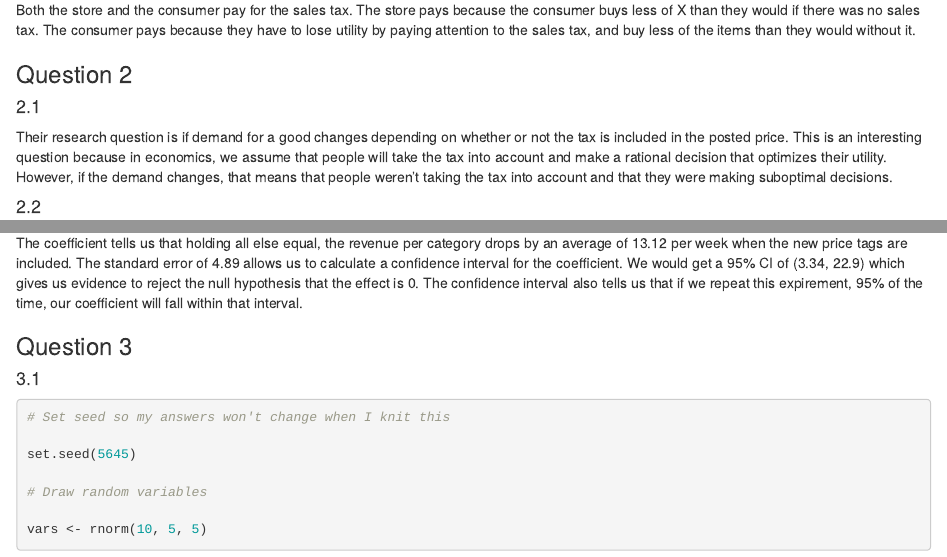
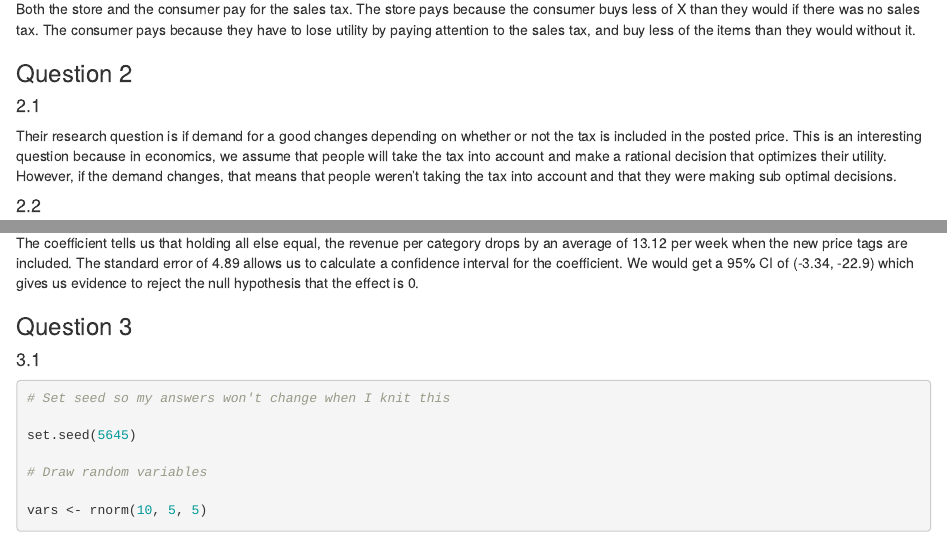
Before and after one commit to eander462/EC-528, an R Markdown document (HW1/HW1.Rmd): the page in a window 1100 px wide, from 1740 px down before the commit and from 1770 px down after it, so that both start at the same text, and a second part further down, joined at a grey line. The pictures show the output file HW1/HW1.html that the author committed with the source, opened offline.

Commit message:
fixed a few typos and got rid of the last sentence of 2.3

```diff
--- a/HW1/HW1.Rmd
+++ b/HW1/HW1.Rmd
@@ -116,7 +117,7 @@ Both the store and the consumer pay for the sales tax. The store pays because th
 ### Question 2
 
 #### 2.1
-Their research question is if demand for a good changes depending on whether or not the tax is included in the posted price. This is an interesting question because in economics, we assume that people will take the tax into account and make a rational decision that optimizes their utility. However, if the demand changes, that means that people weren't taking the tax into account and that they were making suboptimal decisions.
+Their research question is if demand for a good changes depending on whether or not the tax is included in the posted price. This is an interesting question because in economics, we assume that people will take the tax into account and make a rational decision that optimizes their utility. However, if the demand changes, that means that people weren't taking the tax into account and that they were making sub optimal decisions.
 
 #### 2.2
 They created an experiment by placing new price tags on 3 categories of items in a grocery store. They kept the original price tags on the items, but put the new tags underneath the old ones. The new tags reminded customers of the price including the sales tax, while the old tags had the price not including sales tax, as is standard. They then observed how the demand changed when customers were reminded of the sales tax (something they should have already been considering when making purchases).
@@ -124,7 +125,7 @@ They created an experiment by placing new price tags on 3 categories of items in
 It is important that an experiment was used here. The researchers needed to keep all else equal so that the effects that they observed can be attributed to the new price tags. To do this they had two control groups of products. This allows the researchers to compare the two groups. Because of the control group, the researchers can know that a potential decrease in demand of a product is due to the stated price with tax, and not because of an overall decrease in demand in that grocery store (maybe because of road construction near the store that is causing shoppers to go elsewhere) or because of a decrease in demand in that town in general (maybe for reasons such as a recession where people are spending less overall).
 
 #### 2.3
-The coefficient tells us that holding all else equal, the revenue per category drops by an average of 13.12 per week when the new price tags are included. The standard error of 4.89 allows us to calculate a confidence interval for the coefficient. We would get a 95% CI of (3.34, 22.9) which gives us evidence to reject the null hypothesis that the effect is 0. The confidence interval also tells us that if we repeat this expirement, 95% of the time, our coefficient will fall within that interval.
+The coefficient tells us that holding all else equal, the revenue per category drops by an average of 13.12 per week when the new price tags are included. The standard error of 4.89 allows us to calculate a confidence interval for the coefficient. We would get a 95% CI of (-3.34, -22.9) which gives us evidence to reject the null hypothesis that the effect is 0.
 
 ### Question 3
 
```
Also changed, not shown: HW1/HW1.html, HW1/HW1.Rmd (4 more changed lines).
